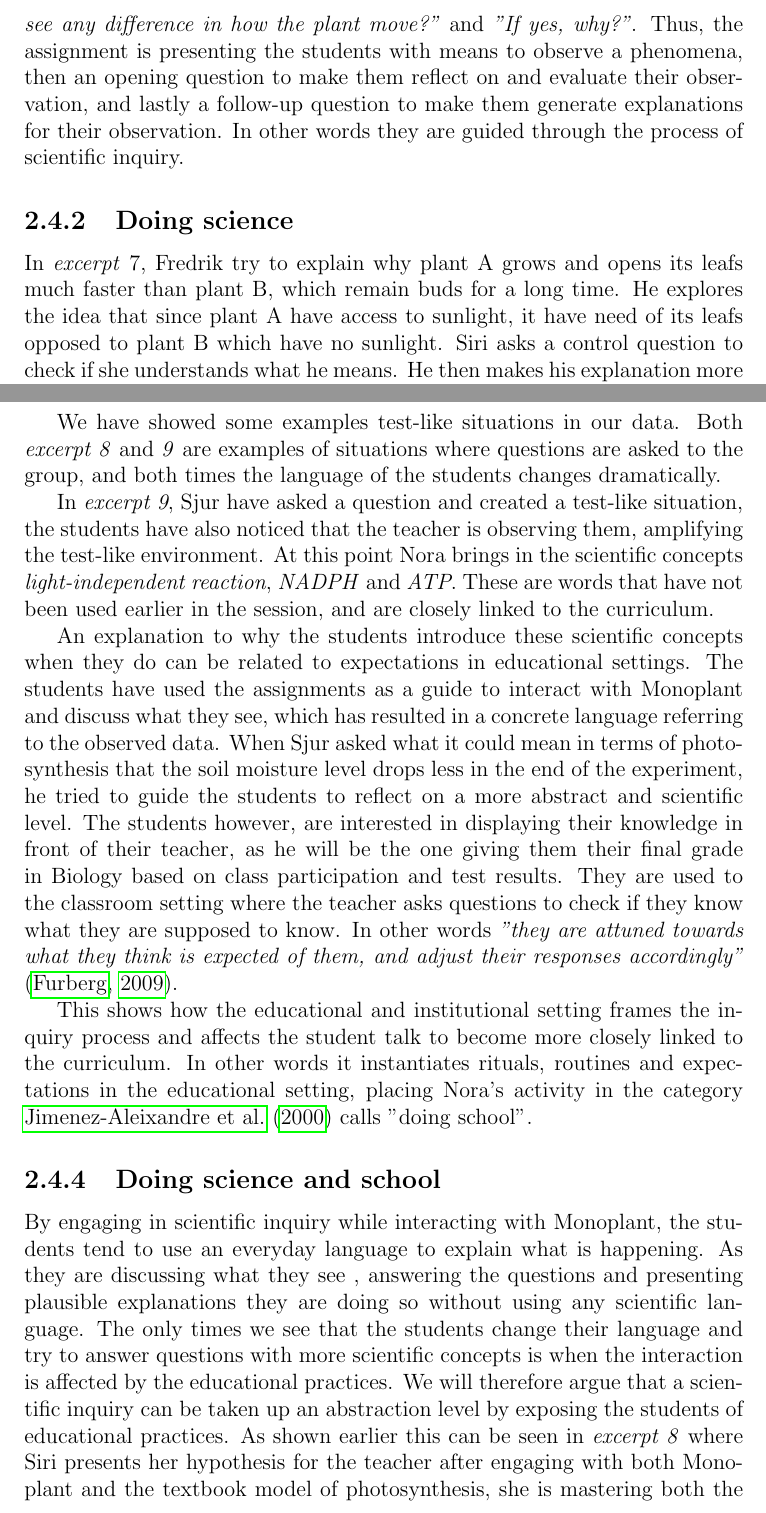
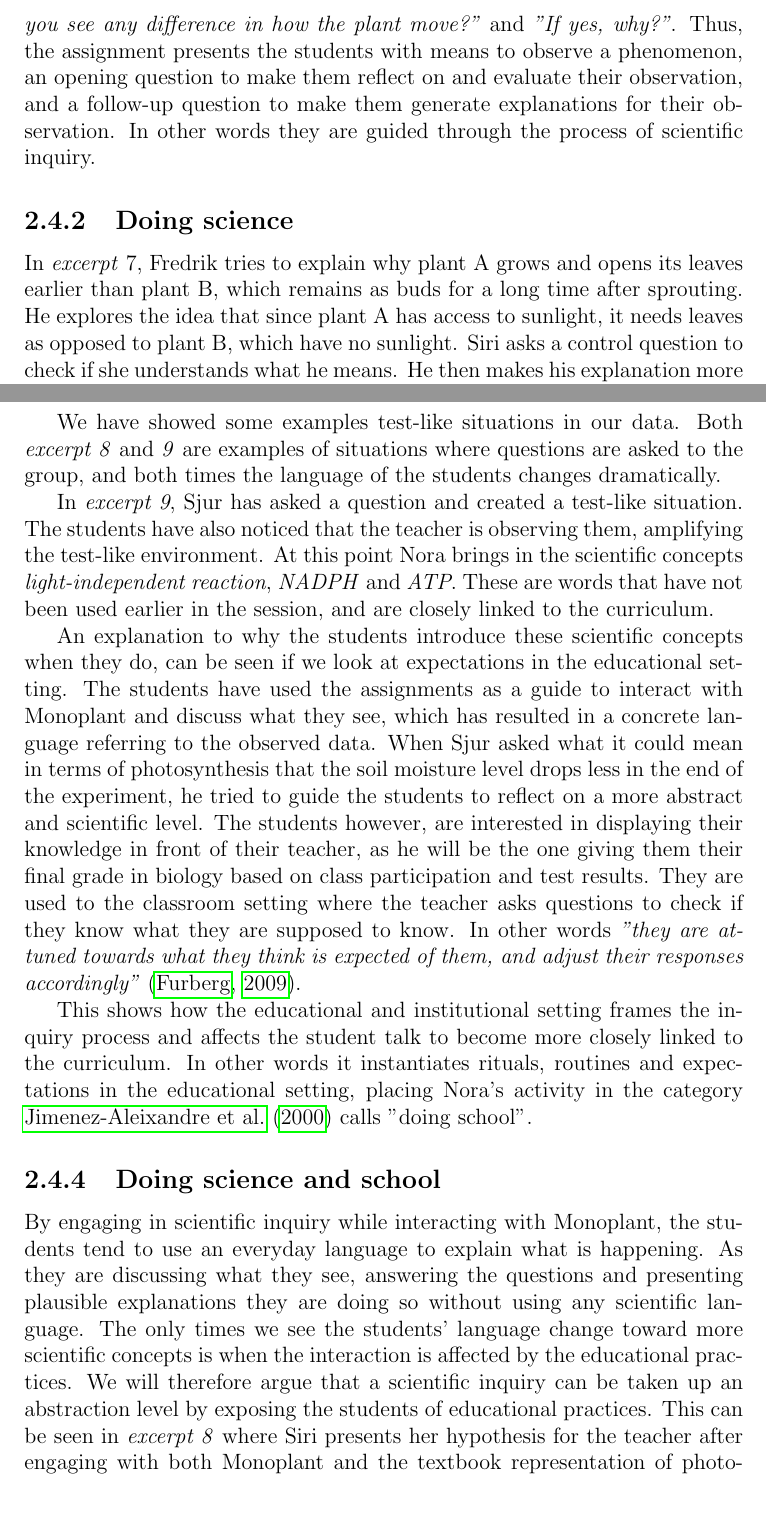
Before and after one commit to sjurlur/master, a LaTeX thesis (document.tex, which reads tex/6_discussion.tex): two parts of pages 29 and 30 of 34, joined at a grey line, cut so that both start at the same text. Compiled offline with pdfLaTeX; a LaTeX package or settings file that is missing is left out; a missing bibliography style is replaced by a similar one.

Commit message:
spelling

```diff
--- a/tex/6_discussion.tex
+++ b/tex/6_discussion.tex
@@ -142,10 +142,10 @@ By this we mean to focus on how the institutional setting affected the students
 As mentioned in the first section of this chapter, we are controlling some parts of the inquiry process as we have designed the experiments and the assignments.
 
 \sout{Må kanskje ta med dette i teorien (har vel egentlig ikke skrevet om content- og process oriented)}
-The assignments are designed to be content-oriented by asking the students discuss what happened to the plants. But the questions also have the quality of being process-oriented as they are giving the students hints of what to observe and what to discuss. In assignment 2, the students are asked to first watch the video from 29th of October, and then the video from 4th of November. This instruction is given to make sure the students have seen the two plants' movement, as those dates provides the best footage of each plant moving at roughly the same time of their respective life cycle. This instruction is followed up by asking two questions: \emph{"Do you see any difference in how the plant move?"} and \emph{"If yes, why?"}. Thus, the assignment is presenting the students with means to observe a phenomena, then an opening question to make them reflect on and evaluate their observation, and lastly a follow-up question to make them generate explanations for their observation. In other words they are guided through the process of scientific inquiry.
+The assignments are designed to be content-oriented by asking the students discuss what happened to the plants. But the questions also have the quality of being process-oriented as they are giving the students hints of what to observe and what to discuss. In assignment 2, the students are asked to first watch the video from 29th of October, and then the video from 4th of November. This instruction is given to make sure the students have seen the two plants' movement, as those dates provide the best footage of each plant moving at roughly the same time of their respective life cycles. This instruction is followed up by asking two questions: \emph{"Do you see any difference in how the plant move?"} and \emph{"If yes, why?"}. Thus, the assignment presents the students with means to observe a phenomenon, an opening question to make them reflect on and evaluate their observation, and a follow-up question to make them generate explanations for their observation. In other words they are guided through the process of scientific inquiry.
 
 \subsection{Doing science}
-In \emph{excerpt} 7, Fredrik try to explain why plant A grows and opens its leafs much faster than plant B, which remain buds for a long time. He explores the idea that since plant A have access to sunlight, it have need of its leafs opposed to plant B which have no sunlight. Siri asks a control question to check if she understands what he means. He then makes his explanation more concrete. It become apparent that they negotiate their way through generating an explanation for the observed data. Their language is characterized as \emph{spontaneous} with the use of words such as "pop out" and "capture".
+In \emph{excerpt} 7, Fredrik tries to explain why plant A grows and opens its leaves earlier than plant B, which remains as buds for a long time after sprouting. He explores the idea that since plant A has access to sunlight, it needs leaves as opposed to plant B, which have no sunlight. Siri asks a control question to check if she understands what he means. He then makes his explanation more concrete. It become apparent that they negotiate their way through generating an explanation for the observed data. Their language is characterized as \emph{spontaneous} with the use of words such as "pop out" and "capture".
 
 Once the students had found out that plant B grew more than expected in \emph{excerpt 2}, Siri asked if plant A also had white stems. As mentioned earlier this was probably to check if cress has white stems in general. If this was not the case, the white stems could be used as evidence to prove that plant B did no photosynthesis, as a plant with absolutely no photosynthesis would most likely be white.
 
@@ -156,13 +156,13 @@ On several occasions during our observations of the class in the weeks prior to
 
 We have showed some examples test-like situations in our data. Both \emph{excerpt 8} and \emph{9} are examples of situations where questions are asked to the group, and both times the language of the students changes dramatically.
 
-In \emph{excerpt 9}, Sjur have asked a question and created a test-like situation, the students have also noticed that the teacher is observing them, amplifying the test-like environment. At this point Nora brings in the scientific concepts \emph{light-independent reaction}, \emph{NADPH} and \emph{ATP}. These are words that have not been used earlier in the session, and are closely linked to the curriculum.
+In \emph{excerpt 9}, Sjur has asked a question and created a test-like situation. The students have also noticed that the teacher is observing them, amplifying the test-like environment. At this point Nora brings in the scientific concepts \emph{light-independent reaction}, \emph{NADPH} and \emph{ATP}. These are words that have not been used earlier in the session, and are closely linked to the curriculum.
 
-An explanation to why the students introduce these scientific concepts when they do can be related to expectations in educational settings. The students have used the assignments as a guide to interact with Monoplant and discuss what they see, which has resulted in a concrete language referring to the observed data. When Sjur asked what it could mean in terms of photosynthesis that the soil moisture level drops less in the end of the experiment, he tried to guide the students to reflect on a more abstract and scientific level. The students however, are interested in displaying their knowledge in front of their teacher, as he will be the one giving them their final grade in Biology based on class participation and test results. They are used to the classroom setting where the teacher asks questions to check if they know what they are supposed to know. In other words \emph{"they are attuned towards what they think is expected of them, and adjust their responses accordingly"} \citep{furberg2009socio}.
+An explanation to why the students introduce these scientific concepts when they do, can be seen if we look at expectations in the educational setting. The students have used the assignments as a guide to interact with Monoplant and discuss what they see, which has resulted in a concrete language referring to the observed data. When Sjur asked what it could mean in terms of photosynthesis that the soil moisture level drops less in the end of the experiment, he tried to guide the students to reflect on a more abstract and scientific level. The students however, are interested in displaying their knowledge in front of their teacher, as he will be the one giving them their final grade in biology based on class participation and test results. They are used to the classroom setting where the teacher asks questions to check if they know what they are supposed to know. In other words \emph{"they are attuned towards what they think is expected of them, and adjust their responses accordingly"} \citep{furberg2009socio}.
 
 This shows how the educational and institutional setting frames the inquiry process and affects the student talk to become more closely linked to the curriculum. In other words it instantiates rituals, routines and expectations in the educational setting, placing Nora's activity in the category \citet{jimenez2000doing} calls "doing school".
 
 
 \subsection{Doing science and school}
-By engaging in scientific inquiry while interacting with Monoplant, the students tend to use an everyday language to explain what is happening. As they are discussing what they see , answering the questions and presenting plausible explanations they are doing so without using any scientific language. The only times we see that the students change their language and try to answer questions with more scientific concepts is when the interaction is affected by the educational practices. We will therefore argue that a scientific inquiry can be taken up an abstraction level by exposing the students of educational practices. As shown earlier this can be seen in \emph{excerpt 8} where Siri presents her hypothesis for the teacher after engaging with both Monoplant and the textbook model of photosynthesis, she is mastering both the scientific and spontaneous concept of exciting electrons. However, we see no evidence that explicit scientific concepts are applied to the observable data in Monoplant when the students are left to discuss for themselves.
-In order for scientific inquiry to be successful, some institutional practices might be necessary for the students to make the right connections between the real world empirical data and the scientific concepts from the schools curriculum. When this connection is achieved, the inquiry process with Monoplant leaves the student with personal experiences attached to scientific concepts.
+By engaging in scientific inquiry while interacting with Monoplant, the students tend to use an everyday language to explain what is happening. As they are discussing what they see, answering the questions and presenting plausible explanations they are doing so without using any scientific language. The only times we see the students' language change toward more scientific concepts is when the interaction is affected by the educational practices. We will therefore argue that a scientific inquiry can be taken up an abstraction level by exposing the students of educational practices. This can be seen in \emph{excerpt 8} where Siri presents her hypothesis for the teacher after engaging with both Monoplant and the textbook representation of photosynthesis, mastering both the scientific and spontaneous concepts of exciting electrons. However, we see no evidence that explicit scientific concepts are applied to the observable data in Monoplant when the students are left to discuss for themselves.
+In order for scientific inquiry to be successful, some institutional practices might be necessary for the students to make the right connections between empirical data from the real world and the scientific concepts from the schools curriculum. When this connection is achieved, the inquiry process with Monoplant leaves the student with personal experiences attached to scientific concepts.
```
Also changed, not shown: tex/6_discussion.tex (6 more changed lines).
